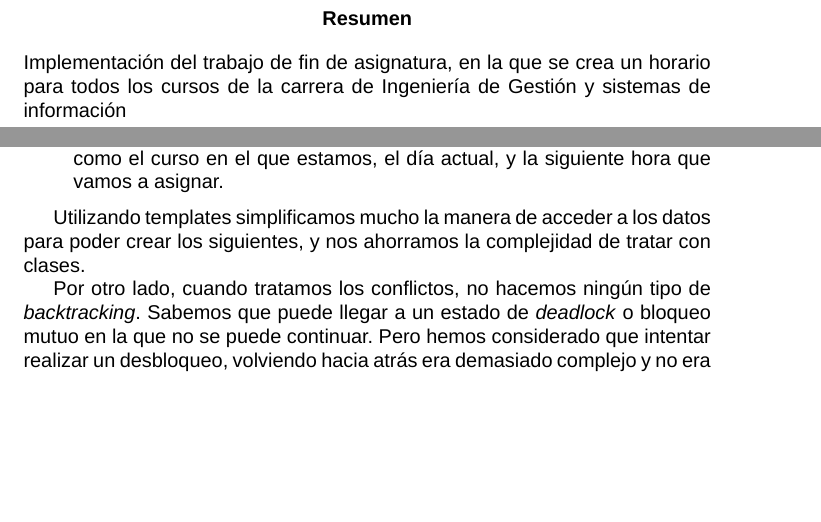
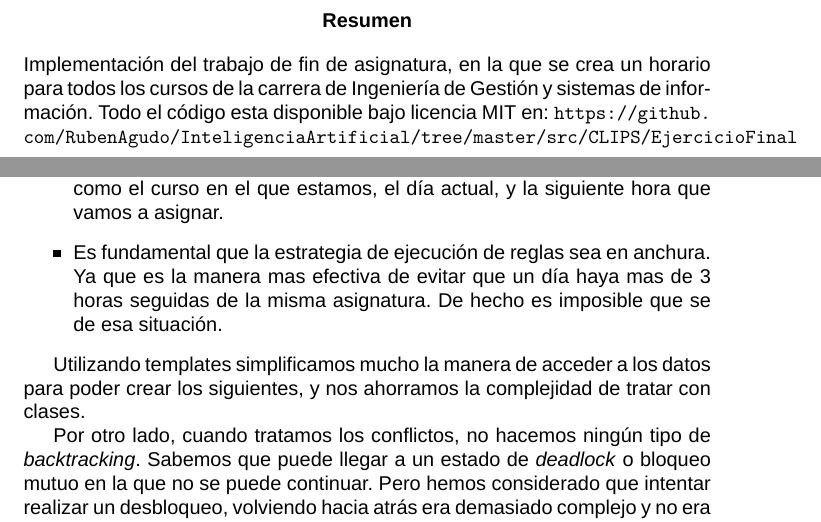
Before and after one commit to RubenAgudo/InteligenciaArtificial, a LaTeX document (src/CLIPS/EjercicioFinal/Docu/[Ruben Agudo, Jonatan Galean, Inigo Ochoa De Erive] Ejercicio Final.tex): two parts of pages 3 and 5 of 8, joined at a grey line, cut so that both start at the same text, the shorter picture padded with empty space. Compiled offline with XeLaTeX; a missing font is replaced by an installed copy or a similar font.

Commit message:
Añadido la ruta a github al abstract del documento y cambiado el nombre del propio documento.

```diff
--- a/src/CLIPS/EjercicioFinal/Docu/[Ruben Agudo, Jonatan Galean, Inigo Ochoa De Erive] Labo4.tex
+++ b/src/CLIPS/EjercicioFinal/Docu/[Ruben Agudo, Jonatan Galean, Inigo Ochoa De Erive] Ejercicio Final.tex
@@ -7,7 +7,7 @@
 \setmainfont{Helvetica Neue}
 
 % Title Page
-\title{CLIPS Laboratorio 4}
+\title{Ejercicio Final CLIPS}
 \author{Rub\'{e}n Agudo \\
     Jonatan Galean \\
     I\~{n}igo Ochoa de Erive}
@@ -19,7 +19,9 @@
 
 \begin{abstract}
     Implementaci\'{o}n del trabajo de fin de asignatura, en la que se crea un horario
-    para todos los cursos de la carrera de Ingenier\'{i}a de Gesti\'{o}n y sistemas de informaci\'{o}n
+    para todos los cursos de la carrera de Ingenier\'{i}a de Gesti\'{o}n y sistemas de informaci\'{o}n.
+    Todo el c\'{o}digo esta disponible bajo licencia MIT en:
+    \url{https://github.com/RubenAgudo/InteligenciaArtificial/tree/master/src/CLIPS/EjercicioFinal}
 \end{abstract}
 
 \chapter{Dise\~{n}o}
@@ -41,6 +43,8 @@ Al final, para facilitarnos la vida, y no hacer demasiado complejo el programa,
 	\item Guardamos todos los datos de las asignaturas y clases en templates
 	\item El resto de variables "globales" las guardamos en hechos simples, tales como el curso en el que
 	estamos, el d\'{i}a actual, y la siguiente hora que vamos a asignar.
+    \item Es fundamental que la estrategia de ejecuci\'{o}n de reglas sea en anchura. Ya que es la manera mas efectiva
+    de evitar que un d\'{i}a haya mas de 3 horas seguidas de la misma asignatura. De hecho es imposible que se de esa situaci\'{o}n.
 \end{itemize}
 
 Utilizando templates simplificamos mucho la manera de acceder a los datos para poder crear los siguientes, y
```
